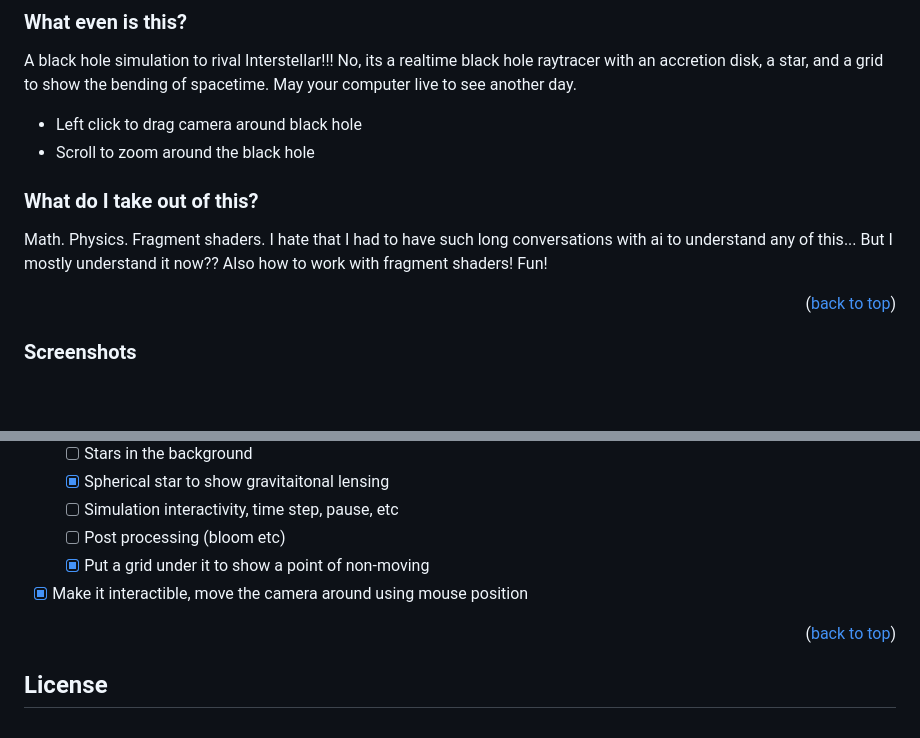
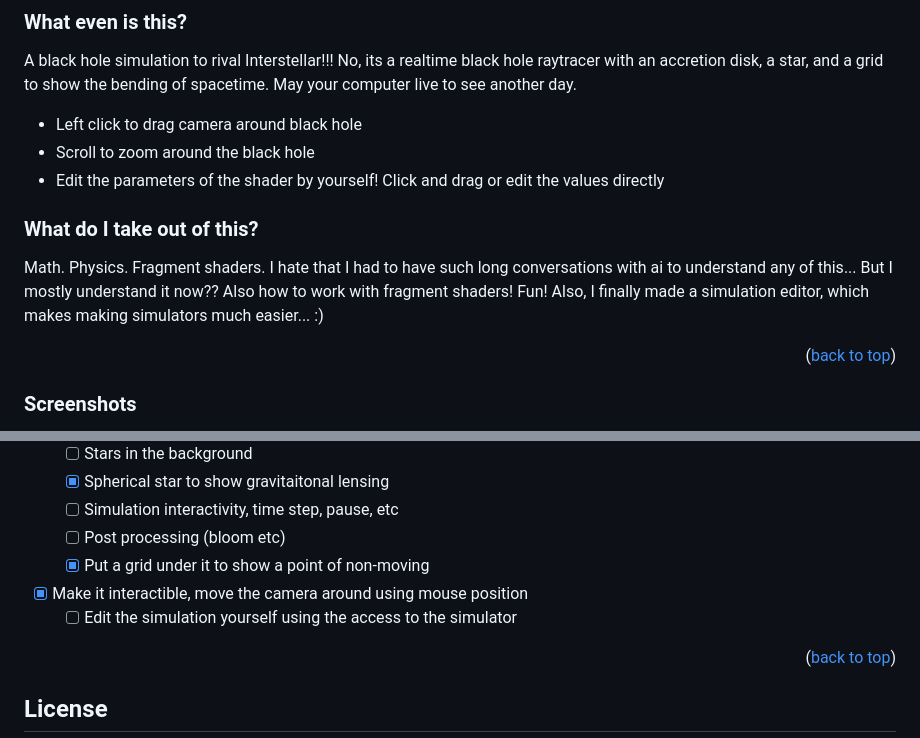
Before and after one commit to PixelSaver/black-pixhole, a Markdown page: README.md, 2 parts joined by grey strips. GitHub-like rendering; blank space fills up the shorter version.

Commit message:
Update readme for the changes

```diff
--- a/README.md
+++ b/README.md
@@ -54,9 +54,10 @@ Built for Siege Week 10, for the 'Space' theme. As space as it gets, right? This
 A black hole simulation to rival Interstellar!!! No, its a realtime black hole raytracer with an accretion disk, a star, and a grid to show the bending of spacetime. May your computer live to see another day.
 * Left click to drag camera around black hole
 * Scroll to zoom around the black hole
+* Edit the parameters of the shader by yourself! Click and drag or edit the values directly
 
 ### What do I take out of this?
-Math. Physics. Fragment shaders. I hate that I had to have such long conversations with ai to understand any of this... But I mostly understand it now?? Also how to work with fragment shaders! Fun!
+Math. Physics. Fragment shaders. I hate that I had to have such long conversations with ai to understand any of this... But I mostly understand it now?? Also how to work with fragment shaders! Fun! Also, I finally made a simulation editor, which makes making simulators much easier... :)
 
 <p align="right">(<a href="#readme-top">back to top</a>)</p>
 
@@ -114,6 +115,7 @@ If you still insist on building this unoptimized mess, go ahead. Oh, but the rel
   - [ ] Post processing (bloom etc)
   - [X] Put a grid under it to show a point of non-moving
 - [X] Make it interactible, move the camera around using mouse position
+  - [ ] Edit the simulation yourself using the access to the simulator
 
 <p align="right">(<a href="#readme-top">back to top</a>)</p>
 
```
